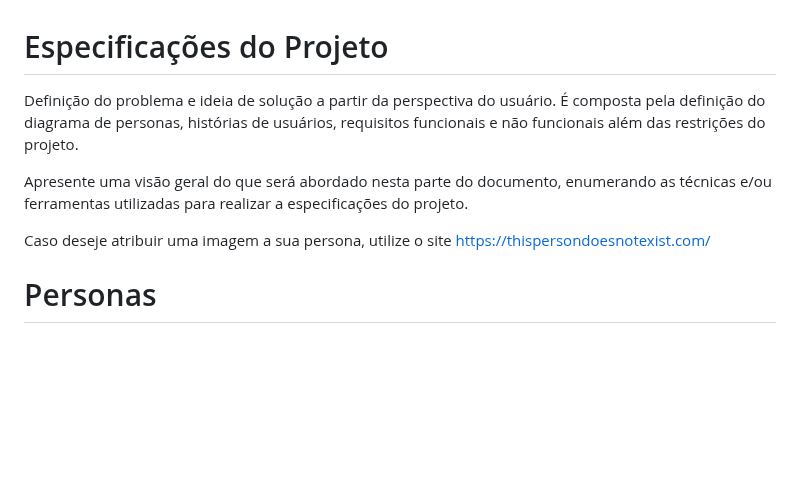
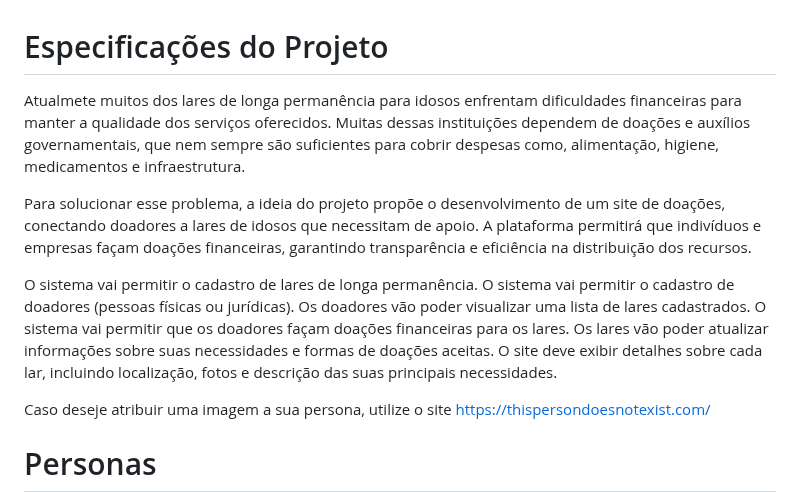
Before and after one commit to julia-maria-9799/pmv-si-2025-1-pe1-t4-aconchegodavovo, a Markdown page: docs/especification.md, the part around the change. GitHub-like rendering; blank space fills up the shorter version.

```diff
--- a/docs/especification.md
+++ b/docs/especification.md
@@ -1,8 +1,15 @@
 # Especificações do Projeto
 
-Definição do problema e ideia de solução a partir da perspectiva do usuário. É composta pela definição do  diagrama de personas, histórias de usuários, requisitos funcionais e não funcionais além das restrições do projeto.
+Atualmete muitos dos lares de longa permanência para idosos enfrentam dificuldades financeiras para manter a qualidade dos serviços oferecidos. Muitas dessas instituições dependem de doações e auxílios governamentais, que nem sempre são suficientes para cobrir despesas como, alimentação, higiene, medicamentos e infraestrutura.
 
-Apresente uma visão geral do que será abordado nesta parte do documento, enumerando as técnicas e/ou ferramentas utilizadas para realizar a especificações do projeto.
+Para solucionar esse problema, a ideia do projeto propõe o desenvolvimento de um site de doações, conectando doadores a lares de idosos que necessitam de apoio. A plataforma permitirá que indivíduos e empresas façam doações financeiras, garantindo transparência e eficiência na distribuição dos recursos.
+
+O sistema vai permitir o cadastro de lares de longa permanência.
+O sistema vai permitir o cadastro de doadores (pessoas físicas ou jurídicas).
+Os doadores vão poder visualizar uma lista de lares cadastrados.
+O sistema vai permitir que os doadores façam doações financeiras para os lares.
+Os lares vão poder atualizar informações sobre suas necessidades e formas de doações aceitas.
+O site deve exibir detalhes sobre cada lar, incluindo localização, fotos e  descrição das suas principais necessidades.
 
 Caso deseje atribuir uma imagem a sua persona, utilize o site https://thispersondoesnotexist.com/
 
```
